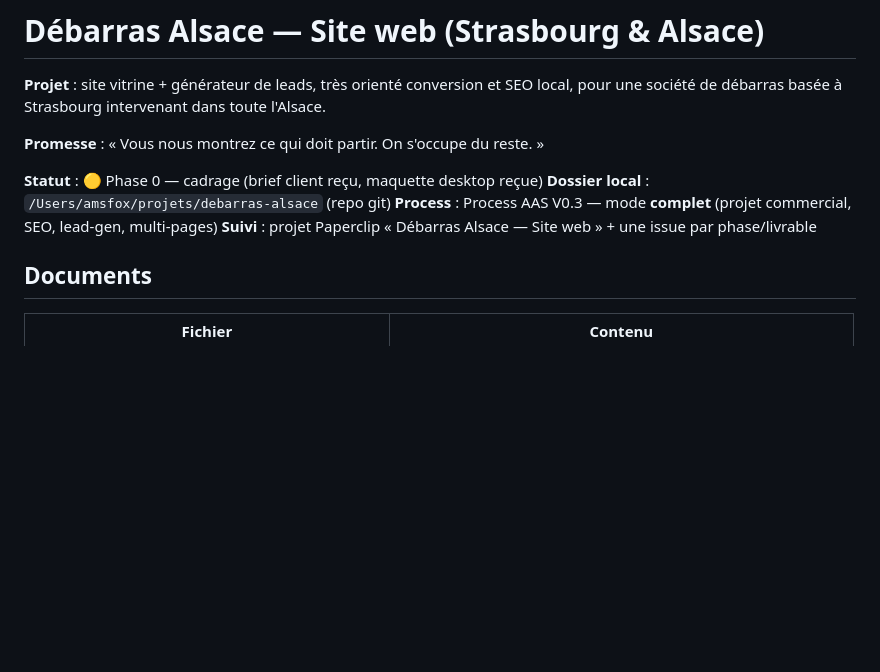
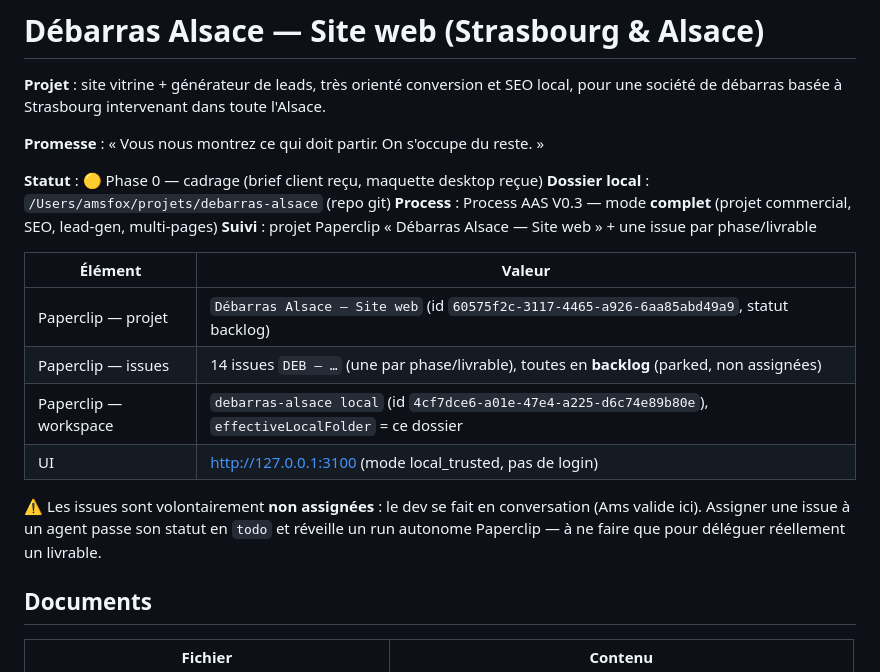
Before and after one commit to amsClaw/debarras-alsace, a Markdown page: README.md, the part around the change. GitHub-like rendering; blank space fills up the shorter version.

Commit message:
README : rattachement Paperclip (projet, issues, workspace local)

```diff
--- a/README.md
+++ b/README.md
@@ -9,6 +9,17 @@ pour une société de débarras basée à Strasbourg intervenant dans toute l'Al
 **Dossier local** : `/Users/amsfox/projets/debarras-alsace` (repo git)
 **Process** : Process AAS V0.3 — mode **complet** (projet commercial, SEO, lead-gen, multi-pages)
 **Suivi** : projet Paperclip « Débarras Alsace — Site web » + une issue par phase/livrable
+
+| Élément | Valeur |
+|---|---|
+| Paperclip — projet | `Débarras Alsace — Site web` (id `60575f2c-3117-4465-a926-6aa85abd49a9`, statut backlog) |
+| Paperclip — issues | 14 issues `DEB — …` (une par phase/livrable), toutes en **backlog** (parked, non assignées) |
+| Paperclip — workspace | `debarras-alsace local` (id `4cf7dce6-a01e-47e4-a225-d6c74e89b80e`), `effectiveLocalFolder` = ce dossier |
+| UI | http://127.0.0.1:3100 (mode local_trusted, pas de login) |
+
+⚠️ Les issues sont volontairement **non assignées** : le dev se fait en conversation (Ams valide ici).
+Assigner une issue à un agent passe son statut en `todo` et réveille un run autonome Paperclip — à ne
+faire que pour déléguer réellement un livrable.
 
 ## Documents
 
```
